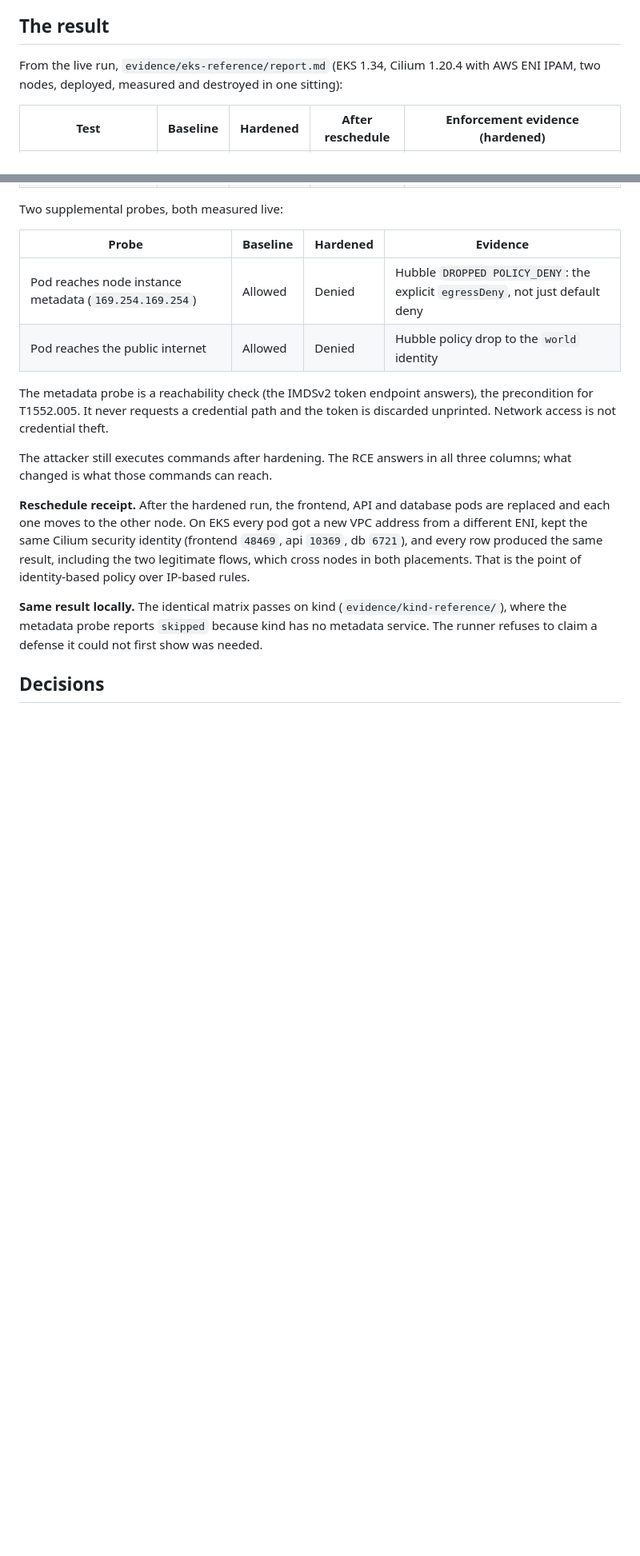
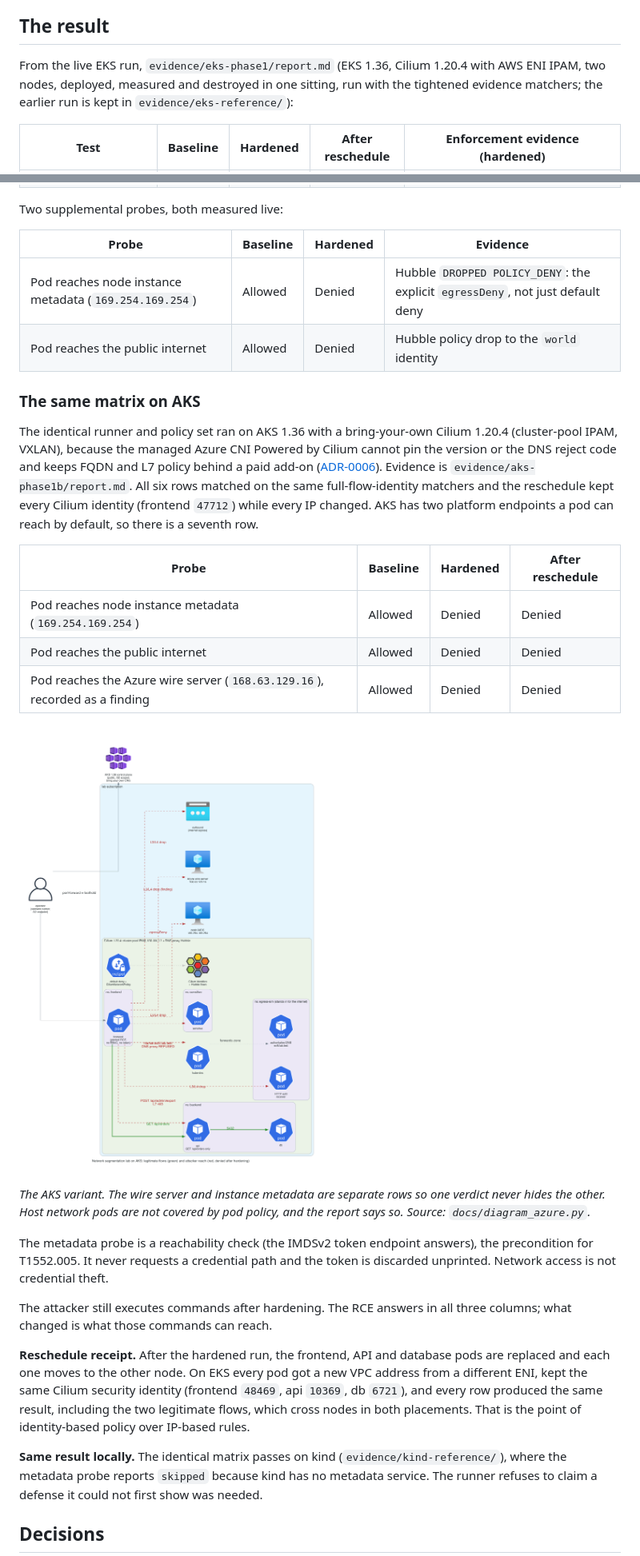
Before and after one commit to jordann6/eks-network-segmentation, a Markdown page: README.md, 2 parts joined by grey strips. Shown at 80% size. Rendered like a GitHub page; pictures changed too: docs/architecture-azure.png (added); blank space fills up the shorter version.

Commit message:
README: AKS result, wire server row, AKS diagram, what broke on AKS

```diff
--- a/README.md
+++ b/README.md
@@ -39,8 +39,10 @@ the baseline and denied after hardening, each by the layer named on the edge.*
 
 ## The result
 
-From the live run, `evidence/eks-reference/report.md` (EKS 1.34, Cilium 1.20.4
-with AWS ENI IPAM, two nodes, deployed, measured and destroyed in one sitting):
+From the live EKS run, `evidence/eks-phase1/report.md` (EKS 1.36, Cilium 1.20.4
+with AWS ENI IPAM, two nodes, deployed, measured and destroyed in one sitting,
+run with the tightened evidence matchers; the earlier run is kept in
+`evidence/eks-reference/`):
 
 | Test | Baseline | Hardened | After reschedule | Enforcement evidence (hardened) |
 | ---- | -------- | -------- | ---------------- | ------------------------------- |
@@ -57,6 +59,30 @@ Two supplemental probes, both measured live:
 | ----- | -------- | -------- | -------- |
 | Pod reaches node instance metadata (`169.254.169.254`) | Allowed | Denied | Hubble `DROPPED POLICY_DENY`: the explicit `egressDeny`, not just default deny |
 | Pod reaches the public internet | Allowed | Denied | Hubble policy drop to the `world` identity |
+
+### The same matrix on AKS
+
+The identical runner and policy set ran on AKS 1.36 with a bring-your-own
+Cilium 1.20.4 (cluster-pool IPAM, VXLAN), because the managed Azure CNI
+Powered by Cilium cannot pin the version or the DNS reject code and keeps
+FQDN and L7 policy behind a paid add-on
+([ADR-0006](docs/adr/0006-aks-port-byo-cilium.md)). Evidence is
+`evidence/aks-phase1b/report.md`. All six rows matched on the same
+full-flow-identity matchers and the reschedule kept every Cilium identity
+(frontend `47712`) while every IP changed. AKS has two platform endpoints a
+pod can reach by default, so there is a seventh row.
+
+| Probe | Baseline | Hardened | After reschedule |
+| ----- | -------- | -------- | ---------------- |
+| Pod reaches node instance metadata (`169.254.169.254`) | Allowed | Denied | Denied |
+| Pod reaches the public internet | Allowed | Denied | Denied |
+| Pod reaches the Azure wire server (`168.63.129.16`), recorded as a finding | Allowed | Denied | Denied |
+
+![The lab on AKS](docs/architecture-azure.png)
+
+*The AKS variant. The wire server and instance metadata are separate rows so
+one verdict never hides the other. Host network pods are not covered by pod
+policy, and the report says so. Source: `docs/diagram_azure.py`.*
 
 The metadata probe is a reachability check (the IMDSv2 token endpoint answers),
 the precondition for T1552.005. It never requests a credential path and the
```
Also changed, not shown: other parts of README.md (+16 -4 lines), 1 other file.
